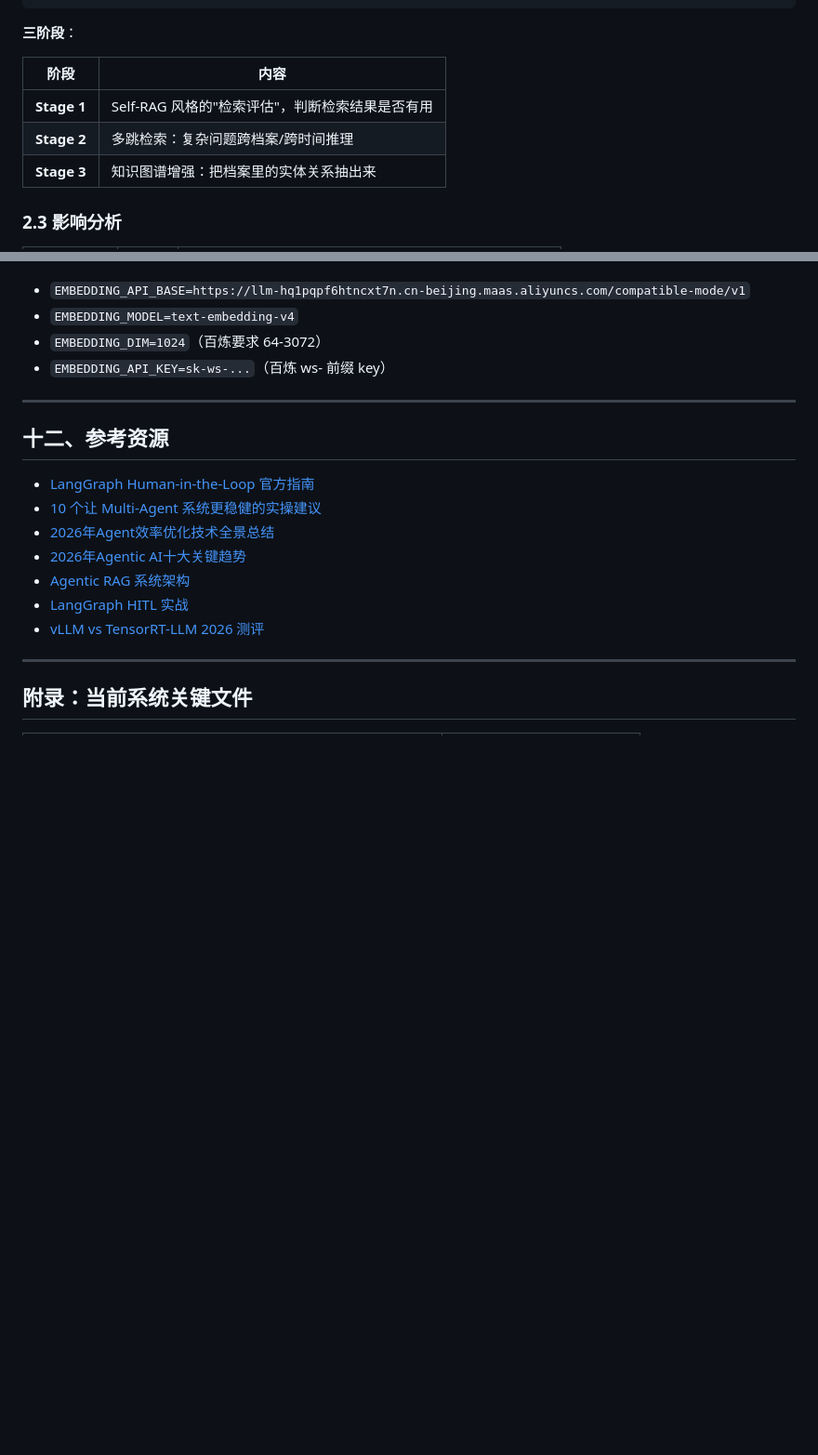
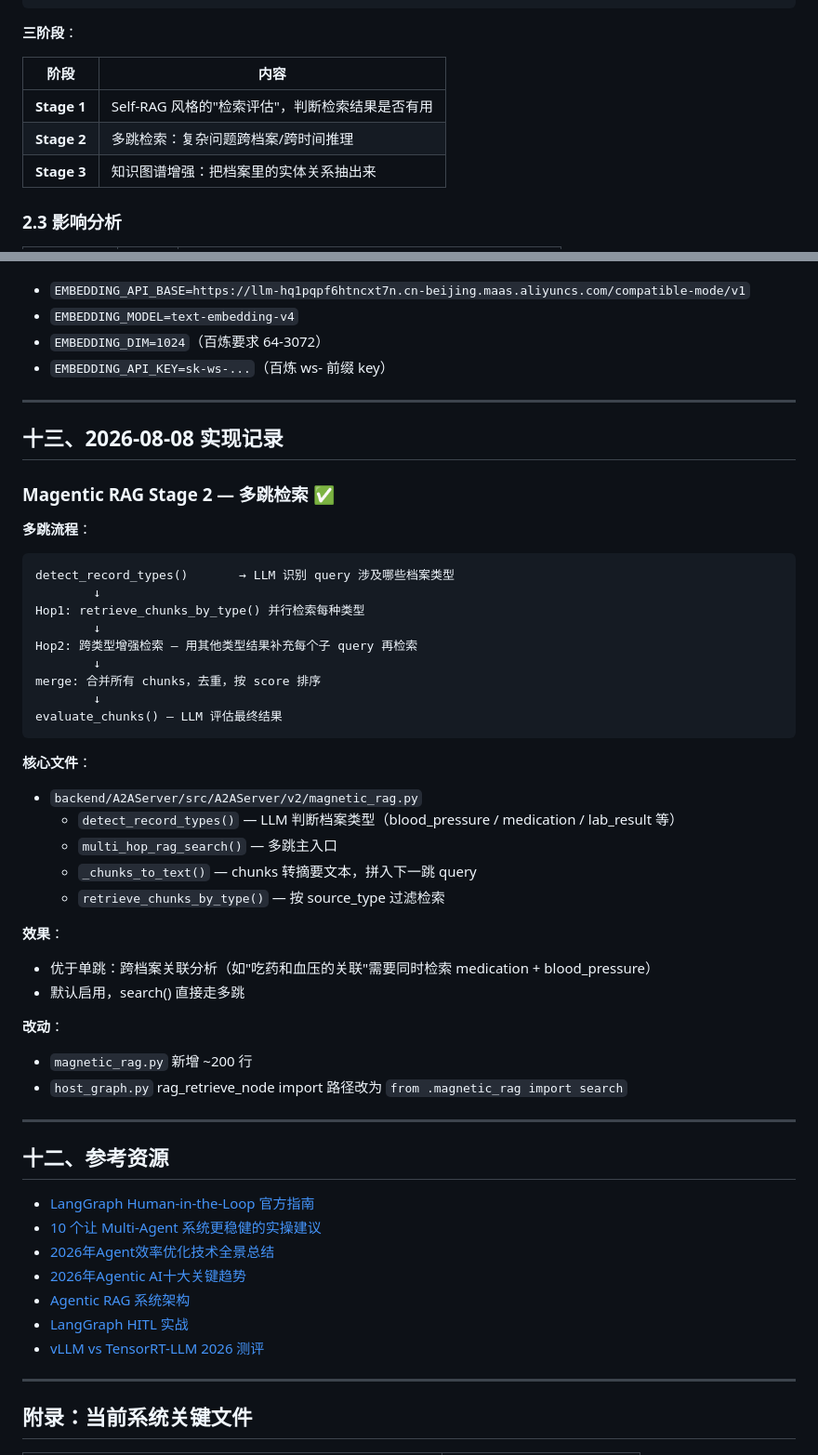
Before and after one commit to 13139531101/Multi-Intelligence-Medical-Companion, a Markdown page: docs/Chinese/AGENT_OPTIMIZATION_PLAN_2026.md, 2 parts joined by grey strips. Shown at 93% size. Rendered like a GitHub page; blank space fills up the shorter version.

Commit message:
feat(RAG): Stage 2 多跳检索完成 + 文档更新
- magnetic_rag.py: detect_record_types → Hop1 parallel → Hop2 cross-enrich → merge
- host_graph.py: import search (多跳) 替代 magnetic_rag_search
- AGENT_OPTIMIZATION_PLAN_2026.md: Stage 2 标记完成
- 文档新增十三、2026-08-08 实现记录

````diff
--- a/docs/Chinese/AGENT_OPTIMIZATION_PLAN_2026.md
+++ b/docs/Chinese/AGENT_OPTIMIZATION_PLAN_2026.md
@@ -67,7 +67,7 @@ def delete_record_node(state):
 | 阶段 | 内容 |
 |------|------|
 | **Stage 1** | Self-RAG 风格的"检索评估"，判断检索结果是否有用 | ✅ **已实现** (2026-08-02) |
-| **Stage 2** | 多跳检索：复杂问题跨档案/跨时间推理 | ❌ 未实现 |
+| **Stage 2** | 多跳检索：复杂问题跨档案/跨时间推理 | ✅ **已实现** (2026-08-08) |
 | **Stage 3** | 知识图谱增强：把档案里的实体关系抽出来 | ❌ 未实现 |
 
 ### 2.3 影响分析
@@ -335,6 +335,39 @@ def clarify_node(state):
 
 
 ---
+## 十三、2026-08-08 实现记录
+
+### Magentic RAG Stage 2 — 多跳检索 ✅
+
+**多跳流程**：
+```
+detect_record_types()       → LLM 识别 query 涉及哪些档案类型
+        ↓
+Hop1: retrieve_chunks_by_type() 并行检索每种类型
+        ↓
+Hop2: 跨类型增强检索 — 用其他类型结果补充每个子 query 再检索
+        ↓
+merge: 合并所有 chunks，去重，按 score 排序
+        ↓
+evaluate_chunks() — LLM 评估最终结果
+```
+
+**核心文件**：
+- `backend/A2AServer/src/A2AServer/v2/magnetic_rag.py`
+  - `detect_record_types()` — LLM 判断档案类型（blood_pressure / medication / lab_result 等）
+  - `multi_hop_rag_search()` — 多跳主入口
+  - `_chunks_to_text()` — chunks 转摘要文本，拼入下一跳 query
+  - `retrieve_chunks_by_type()` — 按 source_type 过滤检索
+
+**效果**：
+- 优于单跳：跨档案关联分析（如"吃药和血压的关联"需要同时检索 medication + blood_pressure）
+- 默认启用，search() 直接走多跳
+
+**改动**：
+- `magnetic_rag.py` 新增 ~200 行
+- `host_graph.py` rag_retrieve_node import 路径改为 `from .magnetic_rag import search`
+
+---
 ## 十二、参考资源
 
 - [LangGraph Human-in-the-Loop 官方指南](https://blog.csdn.net/zyctimes/article/details/159785786)
````
